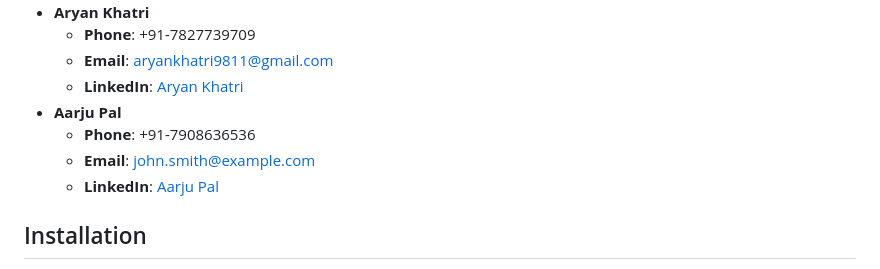
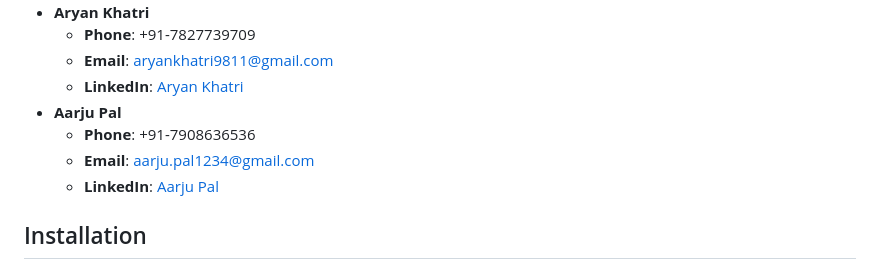
Before and after one commit to Sidd1374/Anonymous_Chat_Application, a Markdown page: README.md, the part around the change. Drawn GitHub-style.

```diff
--- a/README.md
+++ b/README.md
@@ -49,7 +49,7 @@ Our team comprises dedicated developers, designers, and testers who worked toget
     - **LinkedIn**: [Aryan Khatri](https://www.linkedin.com/in/aryankhatriak)
 - **Aarju Pal**
     - **Phone**: +91-7908636536
-    - **Email**: john.smith@example.com
+    - **Email**: aarju.pal1234@gmail.com
     - **LinkedIn**: [Aarju Pal](https://www.linkedin.com/in/aarjupal)
 
 ## Installation
```
